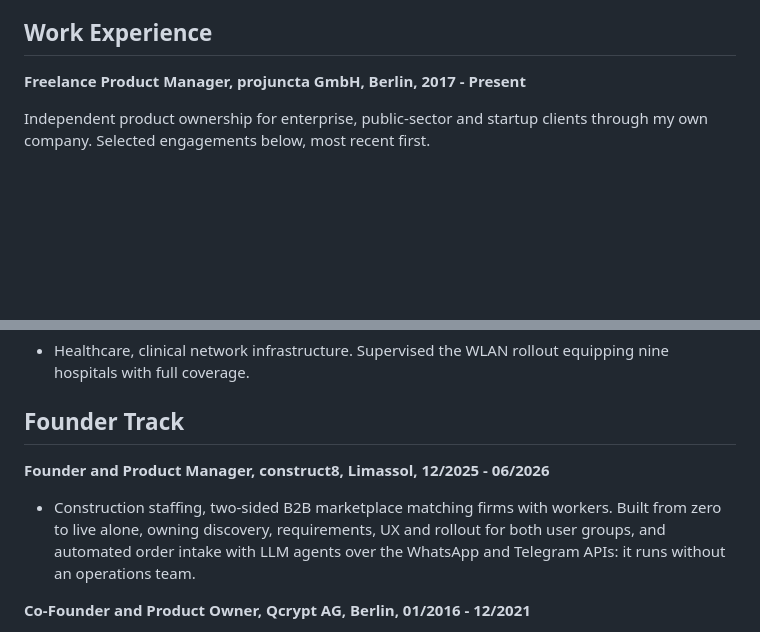
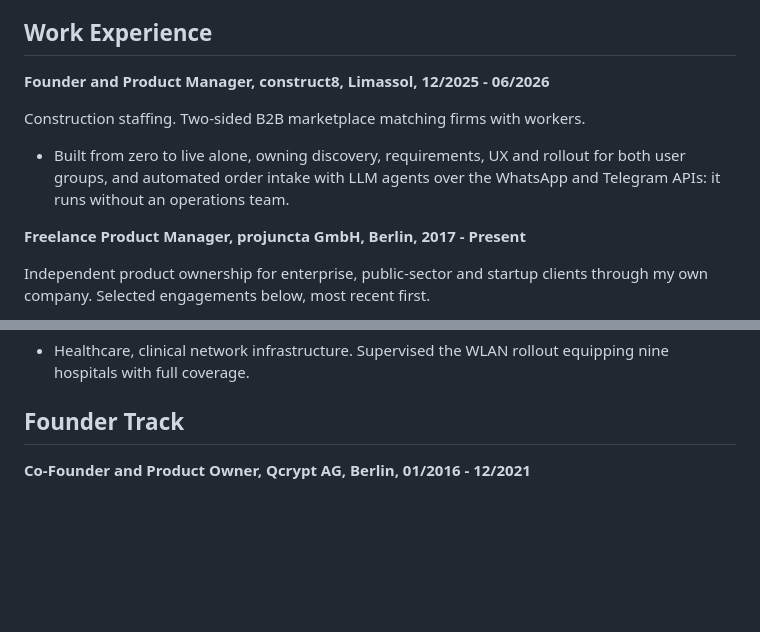
Before and after one commit to hilbertp/job-bot, a Markdown page: data/applications/cv_general_ats.md, 2 parts joined by grey strips. Drawn GitHub-style; blank space fills up the shorter version.

Commit message:
refactor(cv): lead with construct8, the most recent role
construct8 ran 12/2025 to 06/2026, later than every client engagement, but it
sat in the Founder Track block on page 2. A recruiter scanning the top of the
CV saw Rohde & Schwarz ending 05/2025 and read that as the most recent work.

It now heads Work Experience, above the projuncta umbrella, so the document
is genuinely reverse-chronological and the AI-native marketplace story lands
in the first third of page 1. Qcrypt, Kvitt, Smart Soil and the solo-built
products stay in Founder Track, which is where the venture history belongs.

Still 2 pages, "ATS audit clean", 13 tests pass. The parsed date order now
reads 12/2025, 07/2024, 01/2023, 04/2022, 03/2021, 03/2019.

Co-Authored-By: Claude Opus 5 <noreply@anthropic.com>

```diff
--- a/data/applications/cv_general_ats.md
+++ b/data/applications/cv_general_ats.md
@@ -18,6 +18,12 @@ Product manager and product owner with 13 years of end-to-end product ownership
 - I keep the whole value chain in view, not just the backlog. Defect-to-fix time is a product metric; architects and DevOps engineers build that chain, my job is to steer it into the right lanes.
 
 ## Work Experience
+
+**Founder and Product Manager, construct8, Limassol, 12/2025 - 06/2026**
+
+Construction staffing. Two-sided B2B marketplace matching firms with workers.
+
+- Built from zero to live alone, owning discovery, requirements, UX and rollout for both user groups, and automated order intake with LLM agents over the WhatsApp and Telegram APIs: it runs without an operations team.
 
 **Freelance Product Manager, projuncta GmbH, Berlin, 2017 - Present**
 
@@ -75,10 +81,6 @@ Health insurance. B2B procurement webshop replacing a legacy system.
 
 ## Founder Track
 
-**Founder and Product Manager, construct8, Limassol, 12/2025 - 06/2026**
-
-- Construction staffing, two-sided B2B marketplace matching firms with workers. Built from zero to live alone, owning discovery, requirements, UX and rollout for both user groups, and automated order intake with LLM agents over the WhatsApp and Telegram APIs: it runs without an operations team.
-
 **Co-Founder and Product Owner, Qcrypt AG, Berlin, 01/2016 - 12/2021**
 
 - IT security, integrated hardware and software for quantum-secure encryption. Enterprise buyers would not accept a long installation. I shipped a three-layer product (true-random hardware, Linux one-time-pad endpoints, server relay) that installs in under two minutes. Later Chair of the board; Deputy IT Security Officer.
```
